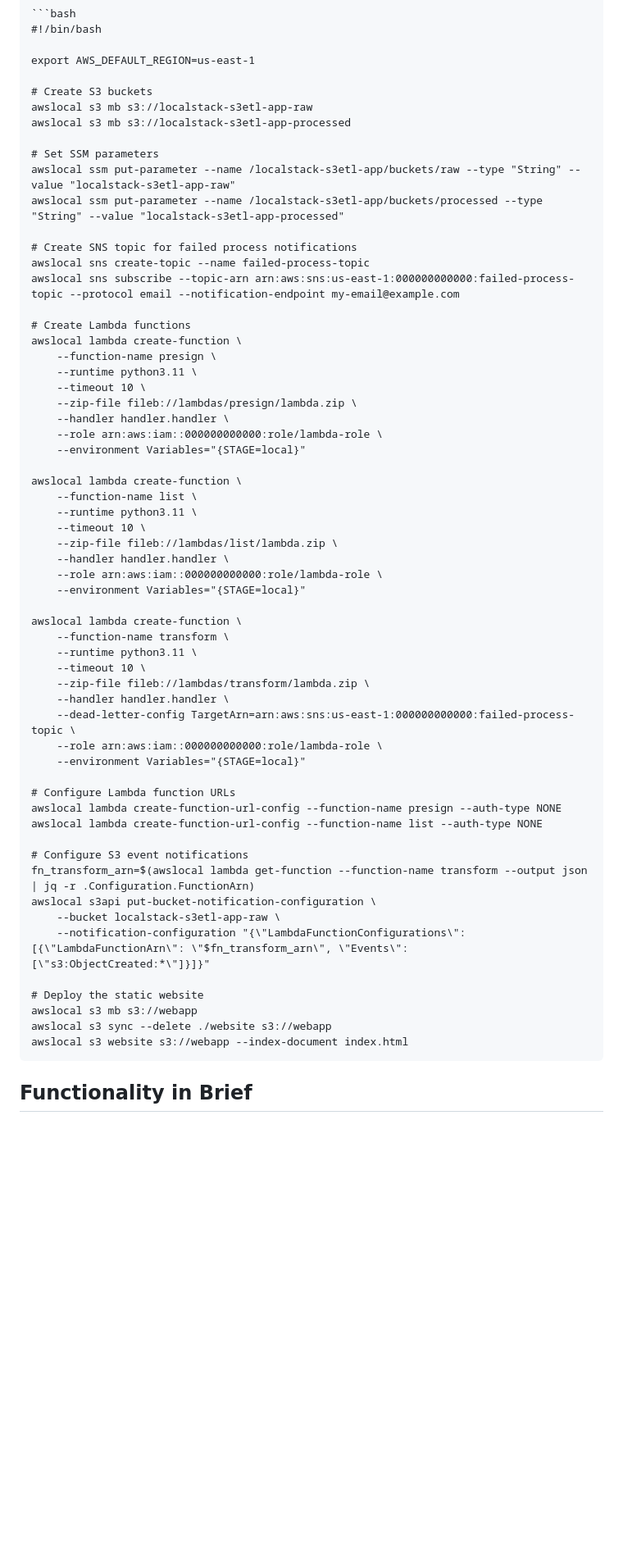
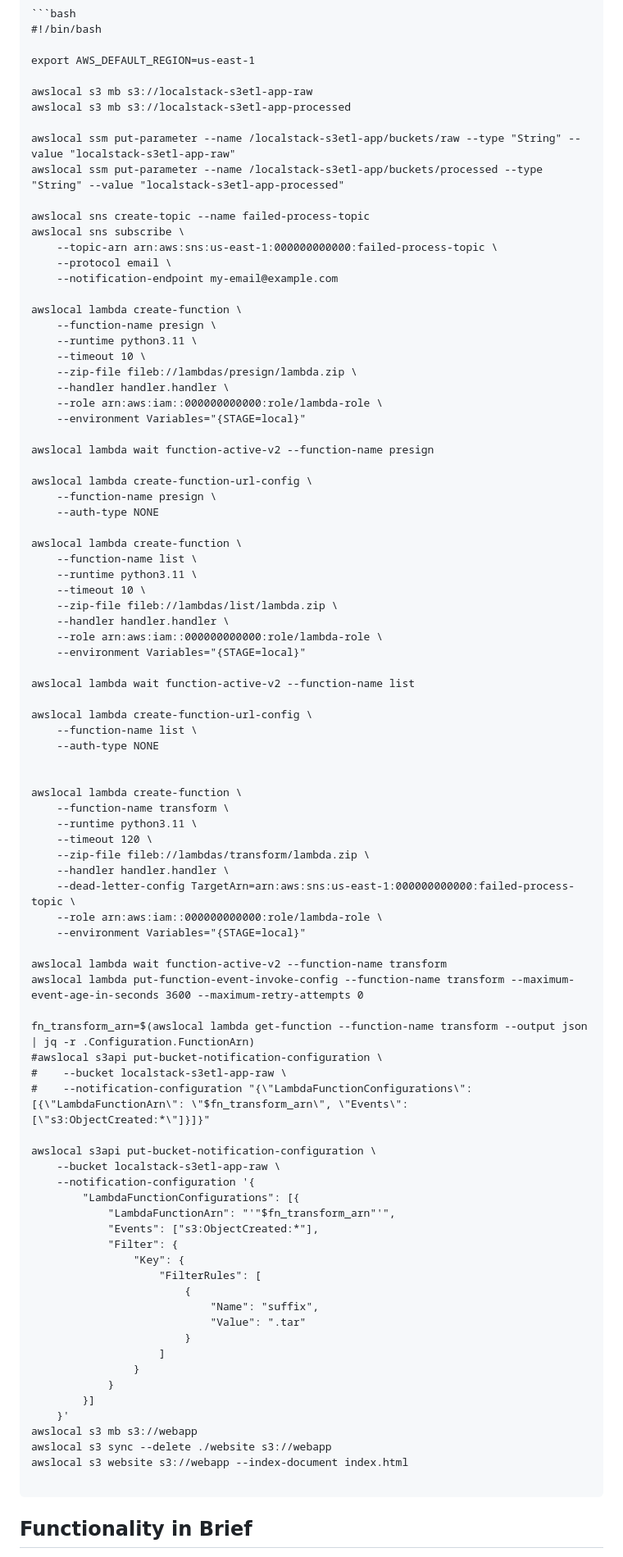
Before and after one commit to andrewcurry2024/localstacks3ETL, a Markdown page: README.md, the part around the change printed below. Shown: that part at 82% size. Rendered like a GitHub page; blank space fills up the shorter version.

````diff
--- a/README.md
+++ b/README.md
@@ -187,19 +210,18 @@ This application is designed to simulate a serverless data pipeline using **Loca
 
 export AWS_DEFAULT_REGION=us-east-1
 
-# Create S3 buckets
 awslocal s3 mb s3://localstack-s3etl-app-raw
 awslocal s3 mb s3://localstack-s3etl-app-processed
 
-# Set SSM parameters
 awslocal ssm put-parameter --name /localstack-s3etl-app/buckets/raw --type "String" --value "localstack-s3etl-app-raw"
 awslocal ssm put-parameter --name /localstack-s3etl-app/buckets/processed --type "String" --value "localstack-s3etl-app-processed"
 
-# Create SNS topic for failed process notifications
 awslocal sns create-topic --name failed-process-topic
-awslocal sns subscribe --topic-arn arn:aws:sns:us-east-1:000000000000:failed-process-topic --protocol email --notification-endpoint my-email@example.com
+awslocal sns subscribe \
+    --topic-arn arn:aws:sns:us-east-1:000000000000:failed-process-topic \
+    --protocol email \
+    --notification-endpoint my-email@example.com
 
-# Create Lambda functions
 awslocal lambda create-function \
     --function-name presign \
     --runtime python3.11 \
@@ -208,6 +230,12 @@ awslocal lambda create-function \
     --handler handler.handler \
     --role arn:aws:iam::000000000000:role/lambda-role \
     --environment Variables="{STAGE=local}"
+
+awslocal lambda wait function-active-v2 --function-name presign
+
+awslocal lambda create-function-url-config \
+    --function-name presign \
+    --auth-type NONE
 
 awslocal lambda create-function \
     --function-name list \
@@ -218,30 +246,53 @@ awslocal lambda create-function \
     --role arn:aws:iam::000000000000:role/lambda-role \
     --environment Variables="{STAGE=local}"
 
+awslocal lambda wait function-active-v2 --function-name list
+
+awslocal lambda create-function-url-config \
+    --function-name list \
+    --auth-type NONE
+
+
 awslocal lambda create-function \
     --function-name transform \
     --runtime python3.11 \
-    --timeout 10 \
+    --timeout 120 \
     --zip-file fileb://lambdas/transform/lambda.zip \
     --handler handler.handler \
     --dead-letter-config TargetArn=arn:aws:sns:us-east-1:000000000000:failed-process-topic \
     --role arn:aws:iam::000000000000:role/lambda-role \
     --environment Variables="{STAGE=local}"
 
-# Configure Lambda function URLs
-awslocal lambda create-function-url-config --function-name presign --auth-type NONE
-awslocal lambda create-function-url-config --function-name list --auth-type NONE
+awslocal lambda wait function-active-v2 --function-name transform
+awslocal lambda put-function-event-invoke-config --function-name transform --maximum-event-age-in-seconds 3600 --maximum-retry-attempts 0
 
-# Configure S3 event notifications
 fn_transform_arn=$(awslocal lambda get-function --function-name transform --output json | jq -r .Configuration.FunctionArn)
+#awslocal s3api put-bucket-notification-configuration \
+#    --bucket localstack-s3etl-app-raw \
+#    --notification-configuration "{\"LambdaFunctionConfigurations\": [{\"LambdaFunctionArn\": \"$fn_transform_arn\", \"Events\": [\"s3:ObjectCreated:*\"]}]}"
+
 awslocal s3api put-bucket-notification-configuration \
     --bucket localstack-s3etl-app-raw \
-    --notification-configuration "{\"LambdaFunctionConfigurations\": [{\"LambdaFunctionArn\": \"$fn_transform_arn\", \"Events\": [\"s3:ObjectCreated:*\"]}]}"
-
-# Deploy the static website
+    --notification-configuration '{
+        "LambdaFunctionConfigurations": [{
+            "LambdaFunctionArn": "'"$fn_transform_arn"'",
+            "Events": ["s3:ObjectCreated:*"],
+            "Filter": {
+                "Key": {
+                    "FilterRules": [
+                        {
+                            "Name": "suffix",
+                            "Value": ".tar"
+                        }
+                    ]
+                }
+            }
+        }]
+    }'
 awslocal s3 mb s3://webapp
 awslocal s3 sync --delete ./website s3://webapp
 awslocal s3 website s3://webapp --index-document index.html
+
 ```
 
 ## Functionality in Brief
````
Also changed, not shown: other parts of README.md (+57 -31 lines).
